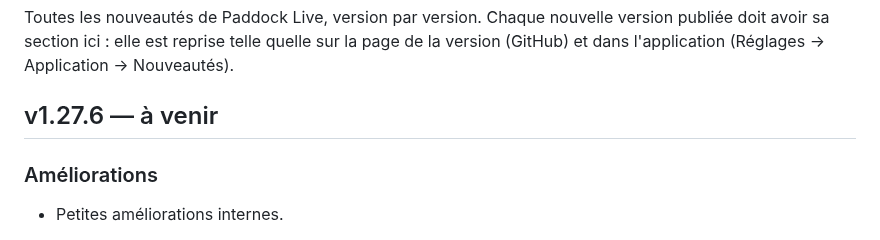
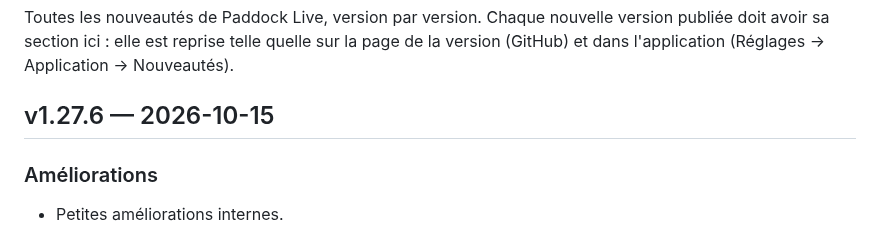
Before and after one commit to benjamin-ct/F1_Dash, a Markdown page: CHANGELOG.md, the part around the change. Drawn GitHub-style.

Commit message:
Publication de la v1.27.6
Co-Authored-By: Claude Opus 5.5 <noreply@anthropic.com>
Claude-Session: https://claude.ai/code/session_01WgEz3ZSgjwLPy4E2f6uwb7

```diff
--- a/CHANGELOG.md
+++ b/CHANGELOG.md
@@ -4,7 +4,7 @@ Toutes les nouveautés de Paddock Live, version par version. Chaque nouvelle ver
 sa section ici : elle est reprise telle quelle sur la page de la version (GitHub) et dans
 l'application (Réglages → Application → Nouveautés).
 
-## v1.27.6 — à venir
+## v1.27.6 — 2026-10-15
 
 ### Améliorations
 - Petites améliorations internes.
```
